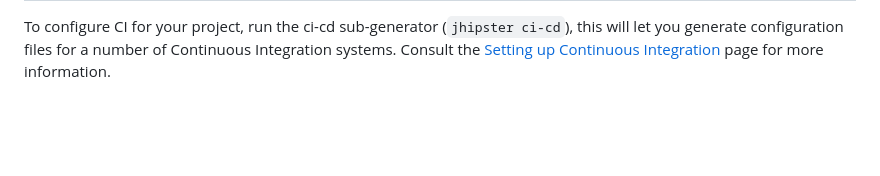
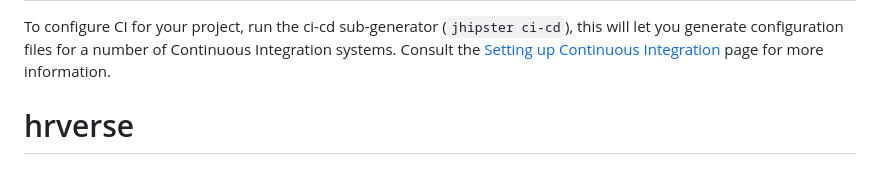
Before and after one commit to dth6323/hrverse, a Markdown page: README.md, the part around the change. GitHub-like rendering; blank space fills up the shorter version.

```diff
--- a/README.md
+++ b/README.md
@@ -255,3 +255,5 @@ To configure CI for your project, run the ci-cd sub-generator (`jhipster ci-cd`)
 [Leaflet]: https://leafletjs.com/
 [DefinitelyTyped]: https://definitelytyped.org/
 [Angular CLI]: https://cli.angular.io/
+
+# hrverse
```
